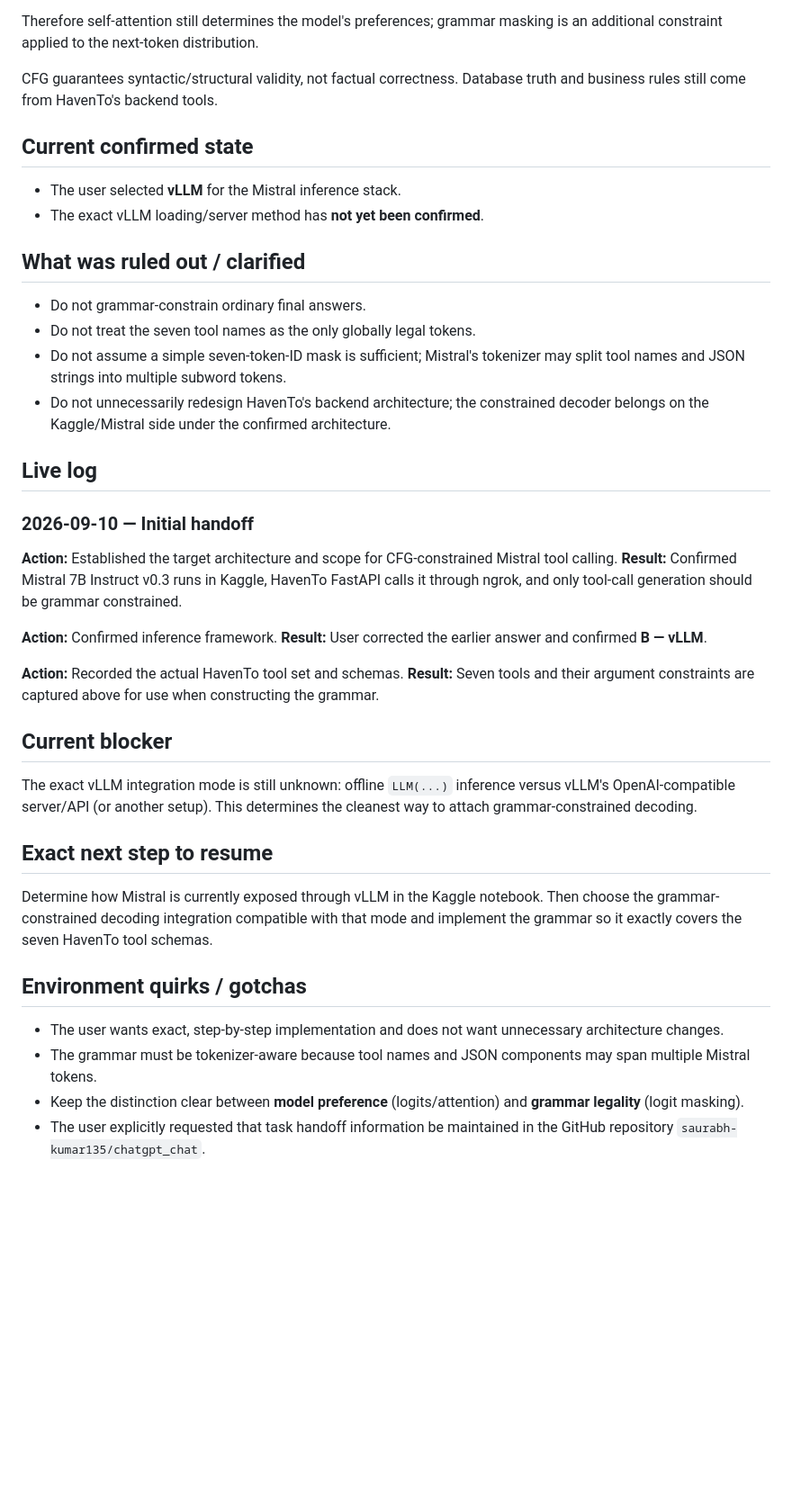
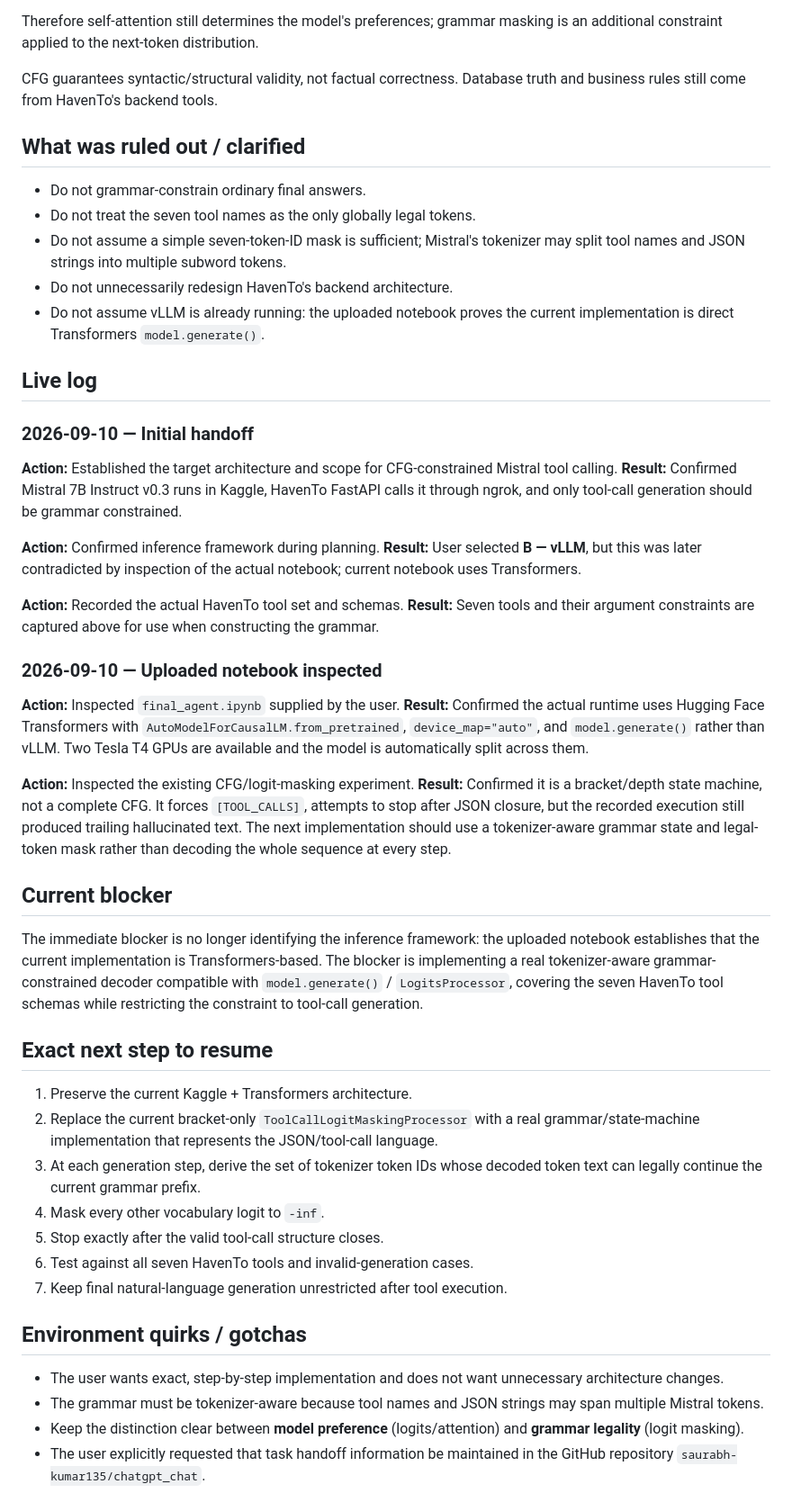
Before and after one commit to saurabh-kumar135/chatgpt_chat, a Markdown page: task-handoff.md, the part around one of its changes. Shown at 90% size. Drawn GitHub-style; blank space fills up the shorter version.

```diff
--- a/task-handoff.md
+++ b/task-handoff.md
@@ -116,15 +181,12 @@ Therefore self-attention still determines the model's preferences; grammar maski
 
 CFG guarantees syntactic/structural validity, not factual correctness. Database truth and business rules still come from HavenTo's backend tools.
 
-## Current confirmed state
-- The user selected **vLLM** for the Mistral inference stack.
-- The exact vLLM loading/server method has **not yet been confirmed**.
-
 ## What was ruled out / clarified
 - Do not grammar-constrain ordinary final answers.
 - Do not treat the seven tool names as the only globally legal tokens.
 - Do not assume a simple seven-token-ID mask is sufficient; Mistral's tokenizer may split tool names and JSON strings into multiple subword tokens.
-- Do not unnecessarily redesign HavenTo's backend architecture; the constrained decoder belongs on the Kaggle/Mistral side under the confirmed architecture.
+- Do not unnecessarily redesign HavenTo's backend architecture.
+- Do not assume vLLM is already running: the uploaded notebook proves the current implementation is direct Transformers `model.generate()`.
 
 ## Live log
 
@@ -132,20 +194,33 @@ CFG guarantees syntactic/structural validity, not factual correctness. Database
 **Action:** Established the target architecture and scope for CFG-constrained Mistral tool calling.
 **Result:** Confirmed Mistral 7B Instruct v0.3 runs in Kaggle, HavenTo FastAPI calls it through ngrok, and only tool-call generation should be grammar constrained.
 
-**Action:** Confirmed inference framework.
-**Result:** User corrected the earlier answer and confirmed **B — vLLM**.
+**Action:** Confirmed inference framework during planning.
+**Result:** User selected **B — vLLM**, but this was later contradicted by inspection of the actual notebook; current notebook uses Transformers.
 
 **Action:** Recorded the actual HavenTo tool set and schemas.
 **Result:** Seven tools and their argument constraints are captured above for use when constructing the grammar.
 
+### 2026-09-10 — Uploaded notebook inspected
+**Action:** Inspected `final_agent.ipynb` supplied by the user.
+**Result:** Confirmed the actual runtime uses Hugging Face Transformers with `AutoModelForCausalLM.from_pretrained`, `device_map="auto"`, and `model.generate()` rather than vLLM. Two Tesla T4 GPUs are available and the model is automatically split across them.
+
+**Action:** Inspected the existing CFG/logit-masking experiment.
+**Result:** Confirmed it is a bracket/depth state machine, not a complete CFG. It forces `[TOOL_CALLS]`, attempts to stop after JSON closure, but the recorded execution still produced trailing hallucinated text. The next implementation should use a tokenizer-aware grammar state and legal-token mask rather than decoding the whole sequence at every step.
+
 ## Current blocker
-The exact vLLM integration mode is still unknown: offline `LLM(...)` inference versus vLLM's OpenAI-compatible server/API (or another setup). This determines the cleanest way to attach grammar-constrained decoding.
+The immediate blocker is no longer identifying the inference framework: the uploaded notebook establishes that the current implementation is Transformers-based. The blocker is implementing a real tokenizer-aware grammar-constrained decoder compatible with `model.generate()` / `LogitsProcessor`, covering the seven HavenTo tool schemas while restricting the constraint to tool-call generation.
 
 ## Exact next step to resume
-Determine how Mistral is currently exposed through vLLM in the Kaggle notebook. Then choose the grammar-constrained decoding integration compatible with that mode and implement the grammar so it exactly covers the seven HavenTo tool schemas.
+1. Preserve the current Kaggle + Transformers architecture.
+2. Replace the current bracket-only `ToolCallLogitMaskingProcessor` with a real grammar/state-machine implementation that represents the JSON/tool-call language.
+3. At each generation step, derive the set of tokenizer token IDs whose decoded token text can legally continue the current grammar prefix.
+4. Mask every other vocabulary logit to `-inf`.
+5. Stop exactly after the valid tool-call structure closes.
+6. Test against all seven HavenTo tools and invalid-generation cases.
+7. Keep final natural-language generation unrestricted after tool execution.
 
 ## Environment quirks / gotchas
 - The user wants exact, step-by-step implementation and does not want unnecessary architecture changes.
-- The grammar must be tokenizer-aware because tool names and JSON components may span multiple Mistral tokens.
+- The grammar must be tokenizer-aware because tool names and JSON strings may span multiple Mistral tokens.
 - Keep the distinction clear between **model preference** (logits/attention) and **grammar legality** (logit masking).
 - The user explicitly requested that task handoff information be maintained in the GitHub repository `saurabh-kumar135/chatgpt_chat`.
```
Also changed, not shown: other parts of task-handoff.md (+67 -2 lines).
